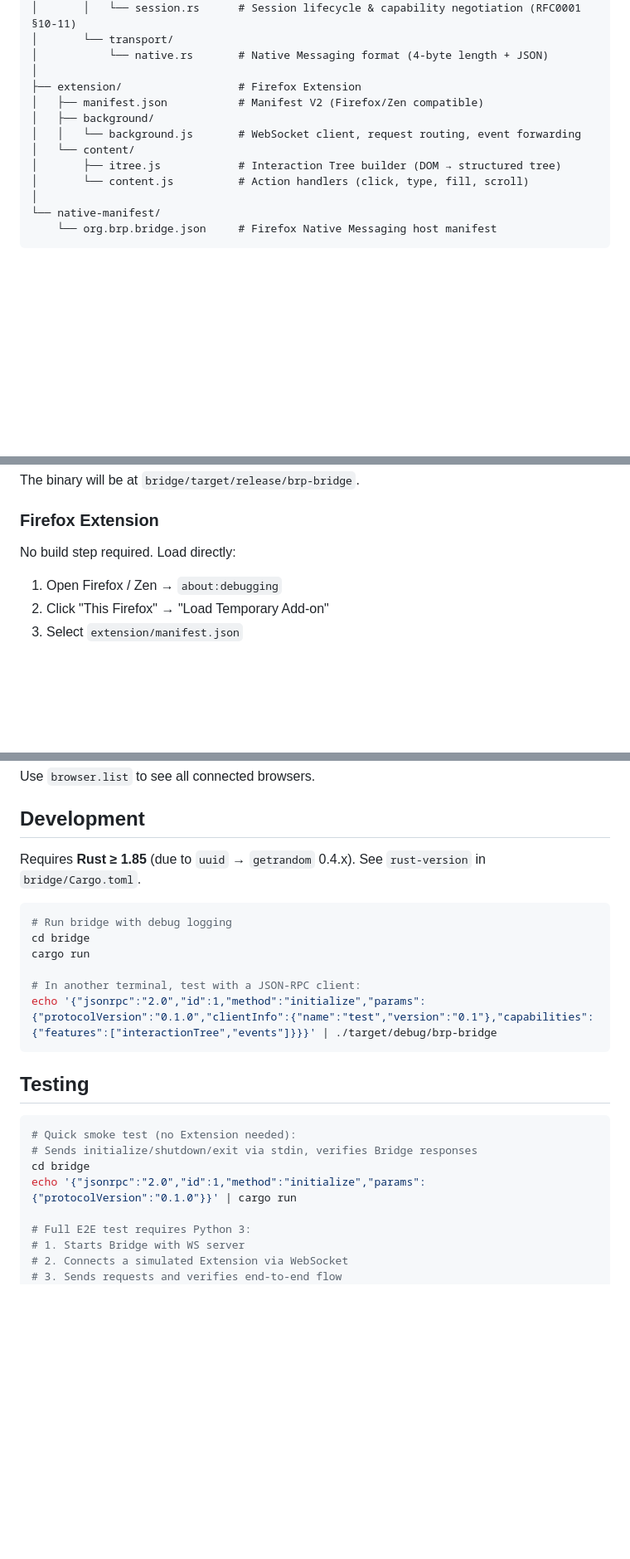
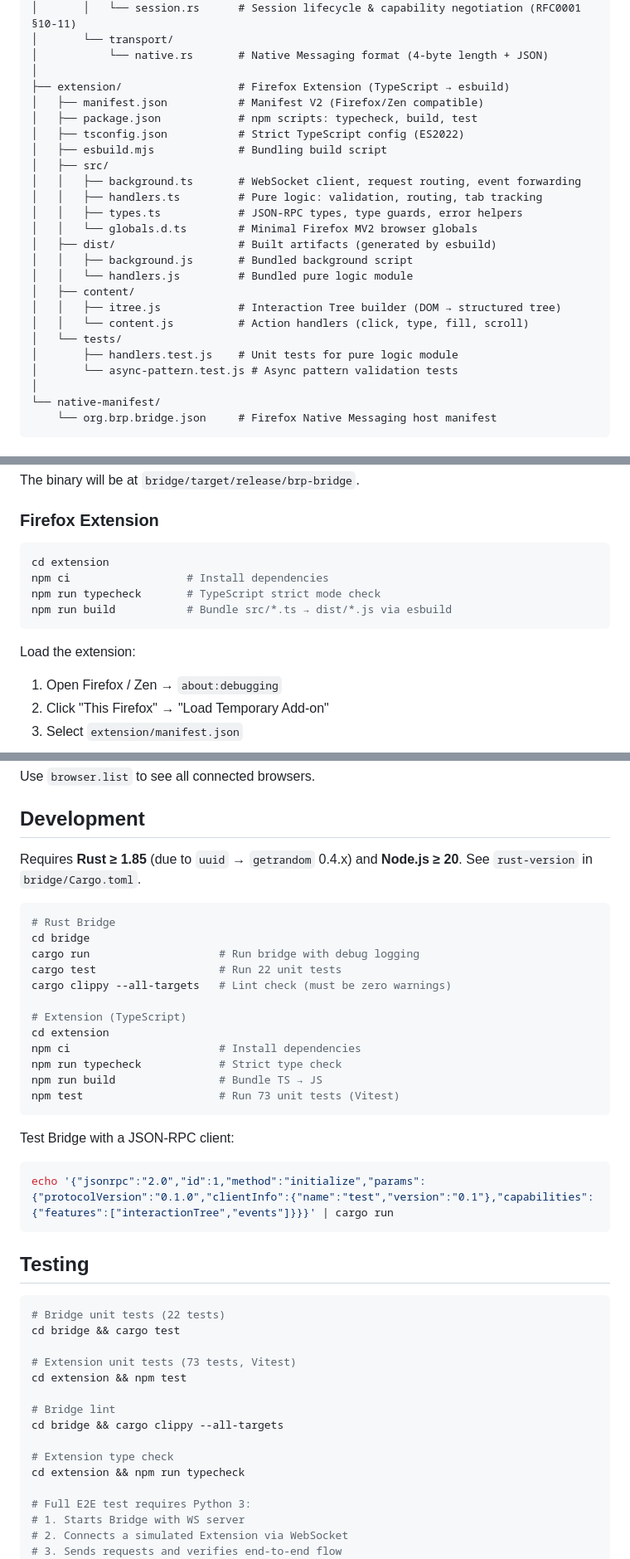
Before and after one commit to tomjiu/brp-spec, a Markdown page: README.md, 3 parts joined by grey strips. Shown at 83% size. Rendered like a GitHub page; blank space fills up the shorter version.

Commit message:
docs: update README for TypeScript migration — new dir structure, esbuild build step, test commands

````diff
--- a/README.md
+++ b/README.md
@@ -39,13 +39,25 @@ brp-mvp/
 │       └── transport/
 │           └── native.rs       # Native Messaging format (4-byte length + JSON)
 │
-├── extension/                  # Firefox Extension
+├── extension/                  # Firefox Extension (TypeScript → esbuild)
 │   ├── manifest.json           # Manifest V2 (Firefox/Zen compatible)
-│   ├── background/
-│   │   └── background.js       # WebSocket client, request routing, event forwarding
-│   └── content/
-│       ├── itree.js            # Interaction Tree builder (DOM → structured tree)
-│       └── content.js          # Action handlers (click, type, fill, scroll)
+│   ├── package.json            # npm scripts: typecheck, build, test
+│   ├── tsconfig.json           # Strict TypeScript config (ES2022)
+│   ├── esbuild.mjs             # Bundling build script
+│   ├── src/
+│   │   ├── background.ts       # WebSocket client, request routing, event forwarding
+│   │   ├── handlers.ts         # Pure logic: validation, routing, tab tracking
+│   │   ├── types.ts            # JSON-RPC types, type guards, error helpers
+│   │   └── globals.d.ts        # Minimal Firefox MV2 browser globals
+│   ├── dist/                   # Built artifacts (generated by esbuild)
+│   │   ├── background.js       # Bundled background script
+│   │   └── handlers.js         # Bundled pure logic module
+│   ├── content/
+│   │   ├── itree.js            # Interaction Tree builder (DOM → structured tree)
+│   │   └── content.js          # Action handlers (click, type, fill, scroll)
+│   └── tests/
+│       ├── handlers.test.js    # Unit tests for pure logic module
+│       └── async-pattern.test.js # Async pattern validation tests
 │
 └── native-manifest/
     └── org.brp.bridge.json     # Firefox Native Messaging host manifest
@@ -64,7 +76,14 @@ The binary will be at `bridge/target/release/brp-bridge`.
 
 ### Firefox Extension
 
-No build step required. Load directly:
+```bash
+cd extension
+npm ci                  # Install dependencies
+npm run typecheck       # TypeScript strict mode check
+npm run build           # Bundle src/*.ts → dist/*.js via esbuild
+```
+
+Load the extension:
 
 1. Open Firefox / Zen → `about:debugging`
 2. Click "This Firefox" → "Load Temporary Add-on"
@@ -224,24 +243,42 @@ Use `browser.list` to see all connected browsers.
 
 ## Development
 
-Requires **Rust ≥ 1.85** (due to `uuid` → `getrandom` 0.4.x). See `rust-version` in `bridge/Cargo.toml`.
+Requires **Rust ≥ 1.85** (due to `uuid` → `getrandom` 0.4.x) and **Node.js ≥ 20**. See `rust-version` in `bridge/Cargo.toml`.
 
 ```bash
-# Run bridge with debug logging
+# Rust Bridge
 cd bridge
-cargo run
+cargo run                    # Run bridge with debug logging
+cargo test                   # Run 22 unit tests
+cargo clippy --all-targets   # Lint check (must be zero warnings)
 
-# In another terminal, test with a JSON-RPC client:
-echo '{"jsonrpc":"2.0","id":1,"method":"initialize","params":{"protocolVersion":"0.1.0","clientInfo":{"name":"test","version":"0.1"},"capabilities":{"features":["interactionTree","events"]}}}' | ./target/debug/brp-bridge
+# Extension (TypeScript)
+cd extension
+npm ci                       # Install dependencies
+npm run typecheck            # Strict type check
+npm run build                # Bundle TS → JS
+npm test                     # Run 73 unit tests (Vitest)
+```
+
+Test Bridge with a JSON-RPC client:
+```bash
+echo '{"jsonrpc":"2.0","id":1,"method":"initialize","params":{"protocolVersion":"0.1.0","clientInfo":{"name":"test","version":"0.1"},"capabilities":{"features":["interactionTree","events"]}}}' | cargo run
 ```
 
 ## Testing
 
 ```bash
-# Quick smoke test (no Extension needed):
-# Sends initialize/shutdown/exit via stdin, verifies Bridge responses
-cd bridge
-echo '{"jsonrpc":"2.0","id":1,"method":"initialize","params":{"protocolVersion":"0.1.0"}}' | cargo run
+# Bridge unit tests (22 tests)
+cd bridge && cargo test
+
+# Extension unit tests (73 tests, Vitest)
+cd extension && npm test
+
+# Bridge lint
+cd bridge && cargo clippy --all-targets
+
+# Extension type check
+cd extension && npm run typecheck
 
 # Full E2E test requires Python 3:
 # 1. Starts Bridge with WS server
````
Also changed, not shown: other parts of README.md (+1 -1 lines).
